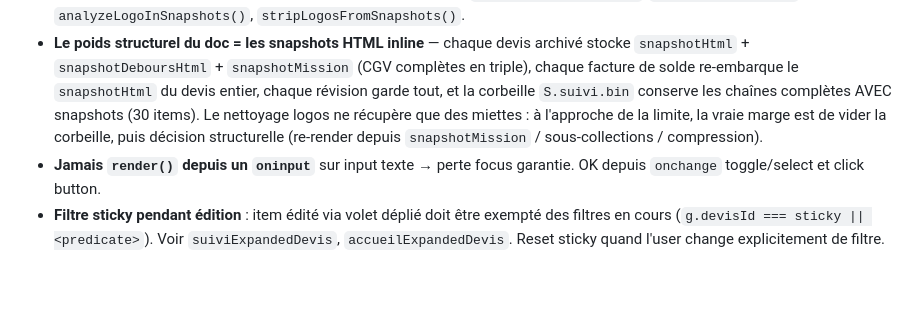
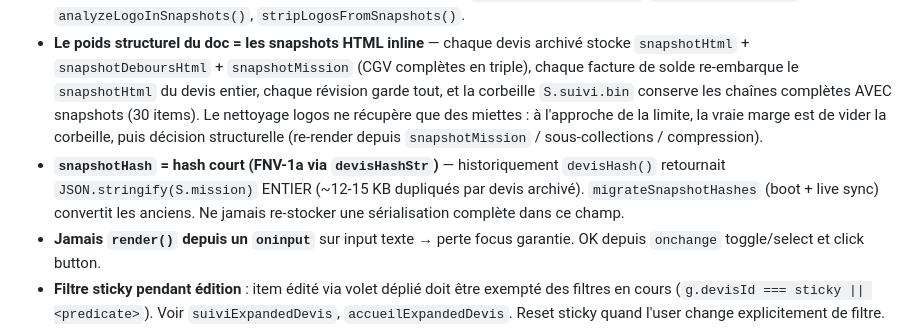
Before and after one commit to mhuur/Photo, a Markdown page: CLAUDE.md, the part around the change. Drawn GitHub-style; blank space fills up the shorter version.

Commit message:
docs(claude): piège snapshotHash (hash court, jamais de sérialisation complète)
Co-Authored-By: Claude Opus 4.7 (1M context) <noreply@anthropic.com>

```diff
--- a/CLAUDE.md
+++ b/CLAUDE.md
@@ -199,6 +199,7 @@ Dissociation explicite ouverture / marquage. Cliquer ✉ Relance (`gmailRelanceF
 
 - **Limite Firestore 1 MB par doc** — `users/<ownerUid>` contient TOUT le state. **Ne JAMAIS stocker d'images en data URL inline** (logos dupliqués dans snapshots, screenshots de bugs). Symptôme : `saveToCloud` échoue silencieusement avec « exceeds maximum size » → sync gelée, divergence local/prod. `autoCleanupDoc()` au boot (`loadFromCloud`) purge auto orphelins de `S.suivi.devis` (sans entry Suivi associée) + logos data URL des snapshots (devis vivants, factures, corbeille) si doc > 900 KB, et alerte quand le doc reste > 940 KB après nettoyage. Outils console F12 : `checkDocSize()` (ventile suivi.devis/entries/bin + factures/snapshotMission par devis), `analyzeDevisArchive()`, `cleanOrphanDevis()`, `analyzeLogoInSnapshots()`, `stripLogosFromSnapshots()`.
 - **Le poids structurel du doc = les snapshots HTML inline** — chaque devis archivé stocke `snapshotHtml` + `snapshotDeboursHtml` + `snapshotMission` (CGV complètes en triple), chaque facture de solde re-embarque le `snapshotHtml` du devis entier, chaque révision garde tout, et la corbeille `S.suivi.bin` conserve les chaînes complètes AVEC snapshots (30 items). Le nettoyage logos ne récupère que des miettes : à l'approche de la limite, la vraie marge est de vider la corbeille, puis décision structurelle (re-render depuis `snapshotMission` / sous-collections / compression).
+- **`snapshotHash` = hash court (FNV-1a via `devisHashStr`)** — historiquement `devisHash()` retournait `JSON.stringify(S.mission)` ENTIER (~12-15 KB dupliqués par devis archivé). `migrateSnapshotHashes` (boot + live sync) convertit les anciens. Ne jamais re-stocker une sérialisation complète dans ce champ.
 - **Jamais `render()` depuis un `oninput`** sur input texte → perte focus garantie. OK depuis `onchange` toggle/select et click button.
 - **Filtre sticky pendant édition** : item édité via volet déplié doit être exempté des filtres en cours (`g.devisId === sticky || <predicate>`). Voir `suiviExpandedDevis`, `accueilExpandedDevis`. Reset sticky quand l'user change explicitement de filtre. **Piège** : le sticky doit exempter UNE condition dynamique (statut, late, restant) **dans une section où le devis appartient déjà**, pas l'appartenance globale. Toujours pré-filtrer l'appartenance en amont (ex. « ce devis est-il accepté ? ») AVANT le `|| sticky`, sinon il fuit dans une section voisine (ex. devis `envoye` ouvert depuis « À relancer » apparaît vide dans « En attente de paiement »).
 - **Dropdown ancré à un `<th>`** : `position:absolute` dans `<th>` se retrouve sous `<tbody>` (stacking pénalisant). Solution : menu HORS table en `position:fixed`, coords via `getBoundingClientRect()`. Voir `positionThMenu()` + `suiviDateMenuHtml()` (call dans `requestAnimationFrame`).
```
